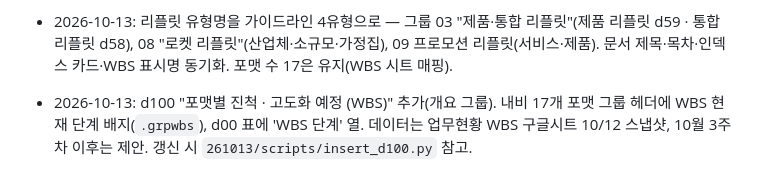
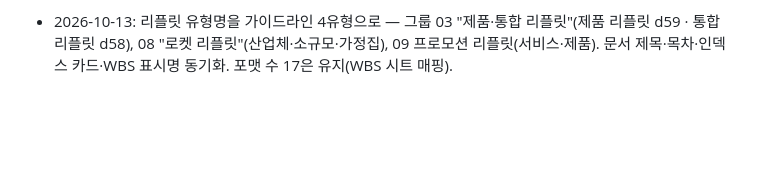
Before and after one commit to cescomktsh-wq/cesco-templates, a Markdown page: README.md, the part around the change. Rendered like a GitHub page; blank space fills up the shorter version.

Commit message:
README 이력 중복 정리
Co-Authored-By: Claude Fable 5.1 <noreply@anthropic.com>

```diff
--- a/README.md
+++ b/README.md
@@ -42,4 +42,3 @@ Claude Code에서 갱신을 시킬 때는 이렇게 요청하면 된다:
 - 2026-10-13: **공통 브랜드 언어 원칙 v2026.10.13** — 세스코 브랜드 언어 가이드라인 2026.10.12(v28, 92장) 기준으로 d01 전면 개정(페르소나·톤 4유형·9원칙·고유 문법·채널 요약·체크리스트·표기법 ①~⑱·톤 9기준). 템플릿 56건에 반영(톤 유형 명시, 교차참조 갱신, 각주·면책 ⑯~⑱, 금지 표현 ⑭⑮, 표기법, 리플릿 4유형·카드뉴스 3단·문자/CRM 작성 순서, 이력 줄). 코퍼스 원문·코드 블록은 무수정, 옛 서식은 "구형" 표시. 헤더·내비에 규칙 버전 표기. 규격 `_rewrite/PROPAGATE_SPEC.md`, 가이드라인 텍스트 추출본은 261013/scripts.
 
 - 2026-10-13: 리플릿 유형명을 가이드라인 4유형으로 — 그룹 03 "제품·통합 리플릿"(제품 리플릿 d59 · 통합 리플릿 d58), 08 "로켓 리플릿"(산업체·소규모·가정집), 09 프로모션 리플릿(서비스·제품). 문서 제목·목차·인덱스 카드·WBS 표시명 동기화. 포맷 수 17은 유지(WBS 시트 매핑).
-- 2026-10-13: d100 "포맷별 진척 · 고도화 예정 (WBS)" 추가(개요 그룹). 내비 17개 포맷 그룹 헤더에 WBS 현재 단계 배지(`.grpwbs`), d00 표에 'WBS 단계' 열. 데이터는 업무현황 WBS 구글시트 10/12 스냅샷, 10월 3주차 이후는 제안. 갱신 시 `261013/scripts/insert_d100.py` 참고.
```
